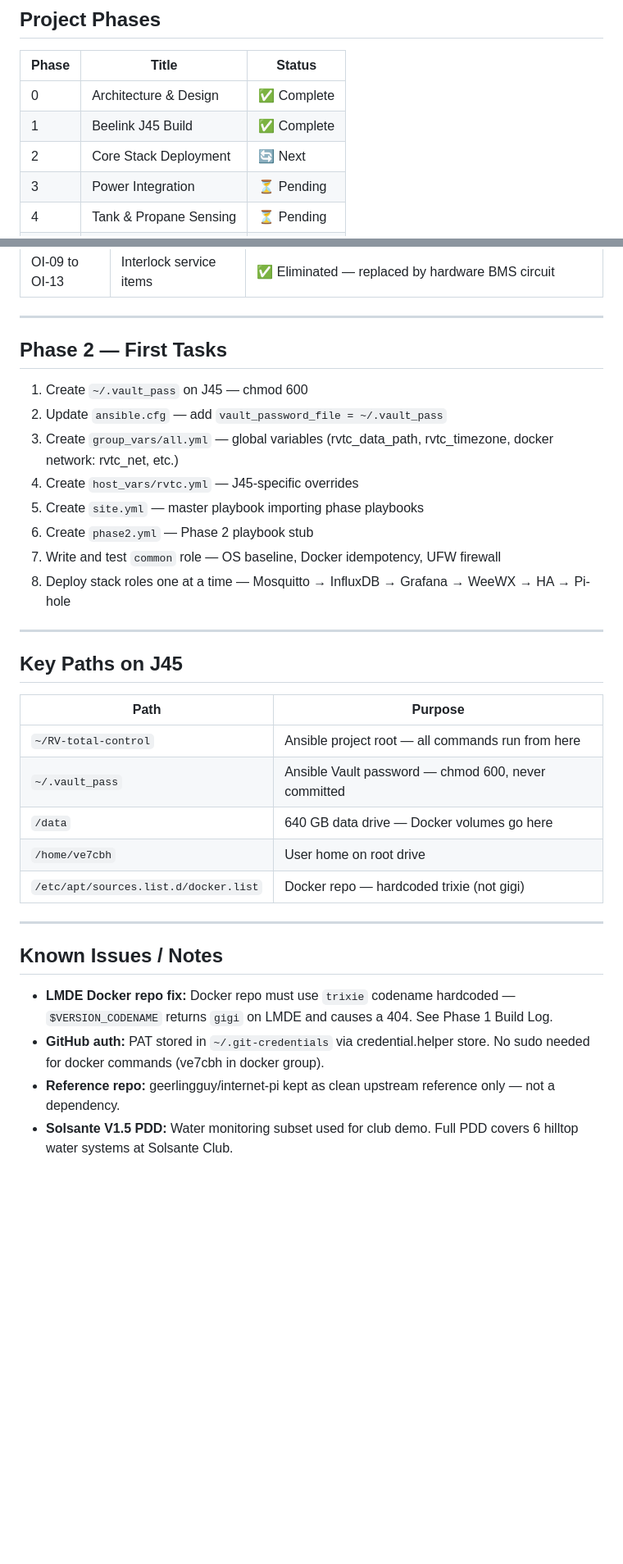
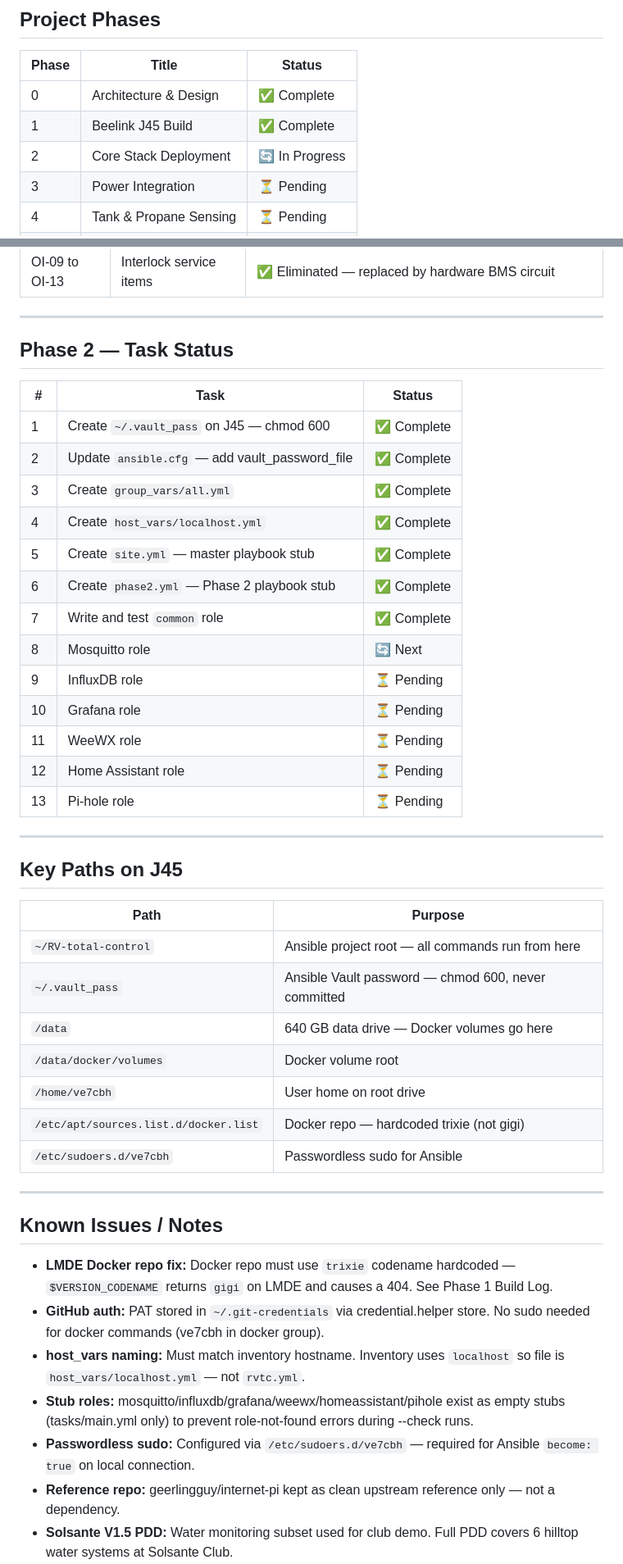
Before and after one commit to ve7cbh/RV-total-control, a Markdown page: docs/RVTC_Session_Context_20260527.md, 2 parts joined by grey strips. Shown at 82% size. Drawn GitHub-style; blank space fills up the shorter version.

```diff
--- a/docs/RVTC_Session_Context_20260527.md
+++ b/docs/RVTC_Session_Context_20260527.md
@@ -213,7 +246,7 @@ Fail-safe design: charging is INHIBITED by default. Circuit must be actively ene
 |---|---|---|
 | 0 | Architecture & Design | ✅ Complete |
 | 1 | Beelink J45 Build | ✅ Complete |
-| 2 | Core Stack Deployment | 🔄 Next |
+| 2 | Core Stack Deployment | 🔄 In Progress |
 | 3 | Power Integration | ⏳ Pending |
 | 4 | Tank & Propane Sensing | ⏳ Pending |
 | 5 | Water Monitoring | ⏳ Pending |
@@ -239,16 +272,23 @@ Fail-safe design: charging is INHIBITED by default. Circuit must be actively ene
 
 ---
 
-## Phase 2 — First Tasks
+## Phase 2 — Task Status
 
-1. Create `~/.vault_pass` on J45 — chmod 600
-2. Update `ansible.cfg` — add `vault_password_file = ~/.vault_pass`
-3. Create `group_vars/all.yml` — global variables (rvtc_data_path, rvtc_timezone, docker network: rvtc_net, etc.)
-4. Create `host_vars/rvtc.yml` — J45-specific overrides
-5. Create `site.yml` — master playbook importing phase playbooks
-6. Create `phase2.yml` — Phase 2 playbook stub
-7. Write and test `common` role — OS baseline, Docker idempotency, UFW firewall
-8. Deploy stack roles one at a time — Mosquitto → InfluxDB → Grafana → WeeWX → HA → Pi-hole
+| # | Task | Status |
+|---|---|---|
+| 1 | Create `~/.vault_pass` on J45 — chmod 600 | ✅ Complete |
+| 2 | Update `ansible.cfg` — add vault_password_file | ✅ Complete |
+| 3 | Create `group_vars/all.yml` | ✅ Complete |
+| 4 | Create `host_vars/localhost.yml` | ✅ Complete |
+| 5 | Create `site.yml` — master playbook stub | ✅ Complete |
+| 6 | Create `phase2.yml` — Phase 2 playbook stub | ✅ Complete |
+| 7 | Write and test `common` role | ✅ Complete |
+| 8 | Mosquitto role | 🔄 Next |
+| 9 | InfluxDB role | ⏳ Pending |
+| 10 | Grafana role | ⏳ Pending |
+| 11 | WeeWX role | ⏳ Pending |
+| 12 | Home Assistant role | ⏳ Pending |
+| 13 | Pi-hole role | ⏳ Pending |
 
 ---
 
@@ -259,8 +299,10 @@ Fail-safe design: charging is INHIBITED by default. Circuit must be actively ene
 | `~/RV-total-control` | Ansible project root — all commands run from here |
 | `~/.vault_pass` | Ansible Vault password — chmod 600, never committed |
 | `/data` | 640 GB data drive — Docker volumes go here |
+| `/data/docker/volumes` | Docker volume root |
 | `/home/ve7cbh` | User home on root drive |
 | `/etc/apt/sources.list.d/docker.list` | Docker repo — hardcoded trixie (not gigi) |
+| `/etc/sudoers.d/ve7cbh` | Passwordless sudo for Ansible |
 
 ---
 
@@ -268,6 +310,9 @@ Fail-safe design: charging is INHIBITED by default. Circuit must be actively ene
 
 - **LMDE Docker repo fix:** Docker repo must use `trixie` codename hardcoded — `$VERSION_CODENAME` returns `gigi` on LMDE and causes a 404. See Phase 1 Build Log.
 - **GitHub auth:** PAT stored in `~/.git-credentials` via credential.helper store. No sudo needed for docker commands (ve7cbh in docker group).
+- **host_vars naming:** Must match inventory hostname. Inventory uses `localhost` so file is `host_vars/localhost.yml` — not `rvtc.yml`.
+- **Stub roles:** mosquitto/influxdb/grafana/weewx/homeassistant/pihole exist as empty stubs (tasks/main.yml only) to prevent role-not-found errors during --check runs.
+- **Passwordless sudo:** Configured via `/etc/sudoers.d/ve7cbh` — required for Ansible `become: true` on local connection.
 - **Reference repo:** geerlingguy/internet-pi kept as clean upstream reference only — not a dependency.
 - **Solsante V1.5 PDD:** Water monitoring subset used for club demo. Full PDD covers 6 hilltop water systems at Solsante Club.
 - **SAMLUX register map:** Full Modbus register map held locally under NDA. Never paste into chat. Physical interface and framing details confirmed from non-confidential pages. Integration role will be written with register address placeholders — Steve inserts actual addresses locally before deployment.
```
Also changed, not shown: other parts of docs/RVTC_Session_Context_20260527.md (+54 -15 lines).
